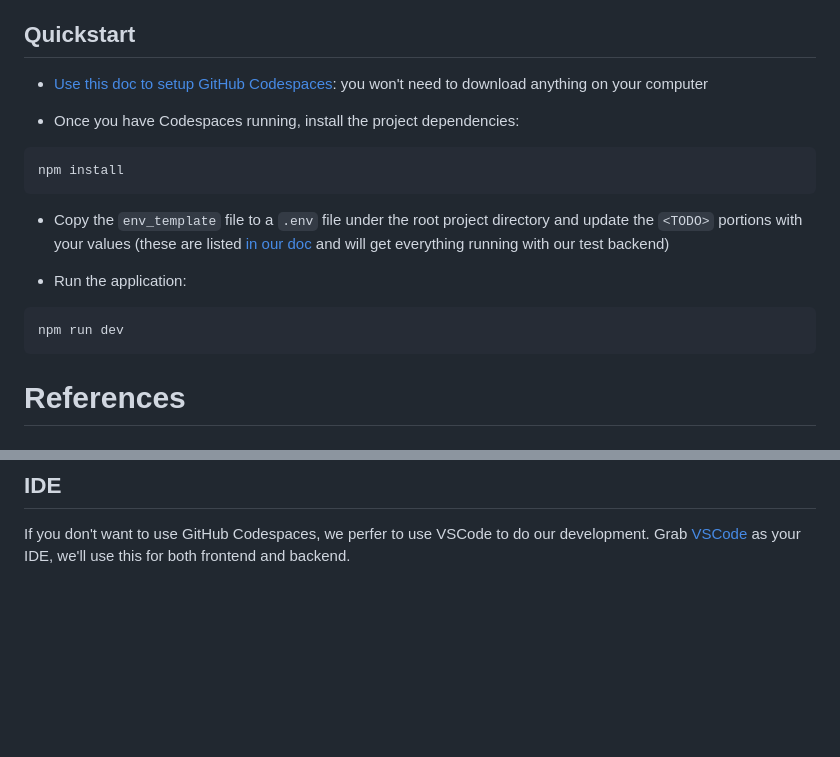
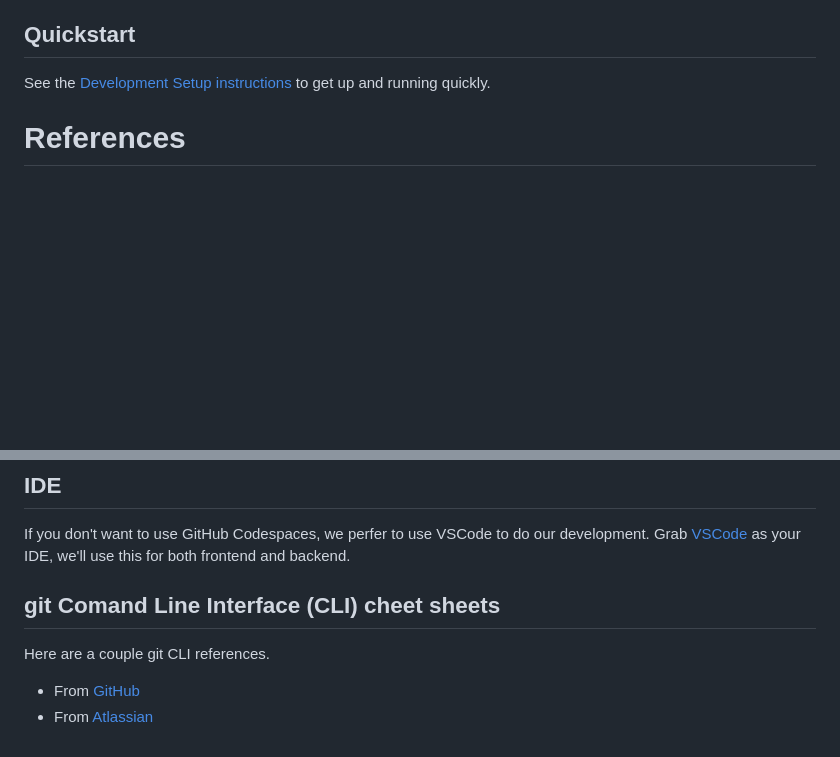
Before and after one commit to opportunity-hack/frontend-ohack.dev, a Markdown page: README.md, 2 parts joined by grey strips. Rendered like a GitHub page; blank space fills up the shorter version.

Commit message:
Finished Setup docs
Completed Setup docs.

````diff
--- a/README.md
+++ b/README.md
@@ -14,19 +14,9 @@
 
 
 ## Quickstart
-- [Use this doc to setup GitHub Codespaces](https://docs.google.com/document/d/1RDJsTLouF3S35mgFZptQv4DZXK0SC6P1mieCinFicDs/edit?usp=sharing): you won't need to download anything on your computer
-
-- Once you have Codespaces running, install the project dependencies:
-```bash
-npm install
-```
-
-- Copy the `env_template` file to a `.env` file under the root project directory and update the `<TODO>` portions with your values (these are listed [in our doc](https://docs.google.com/document/d/1RDJsTLouF3S35mgFZptQv4DZXK0SC6P1mieCinFicDs/edit#bookmark=id.3ha1trc3tfll) and will get everything running with our test backend)
-
-- Run the application:
-```bash
-npm run dev
-```
+See the
+[Development Setup instructions](./docs/DevSetup.md)
+to get up and running quickly.
 
 # References
 ## React UI Tools
@@ -50,3 +40,8 @@ As learned from the Udemy course, [this is a pretty easy way](https://fonts.goog
 
 ## IDE
 If you don't want to use GitHub Codespaces, we perfer to use VSCode to do our development. Grab [VSCode](https://code.visualstudio.com/) as your IDE, we'll use this for both frontend and backend.
+
+## git Comand Line Interface (CLI) cheet sheets
+Here are a couple git CLI references.
+* From [GitHub](https://education.github.com/git-cheat-sheet-education.pdf)
+* From [Atlassian](https://www.atlassian.com/git/tutorials/atlassian-git-cheatsheet)
````
Also changed, not shown: docs/DevSetup.md (+80 -3 lines), docs/pics/GitHubSSHKeys1.jpg (added), docs/pics/O-Hack_Fork1.jpg (added), docs/pics/StartCodespaces1.jpg (added).
